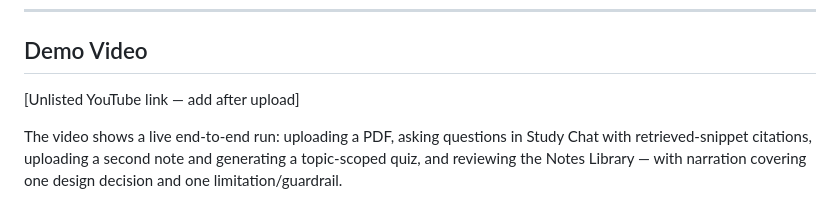
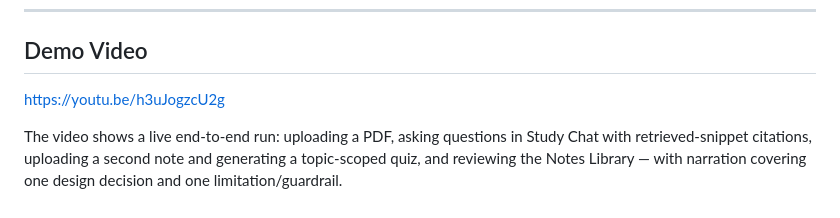
Before and after one commit to aryanks692/Study-Mate-agent, a Markdown page: README (1).md, the part around the change. GitHub-like rendering.

```diff
--- a/README (1).md
+++ b/README (1).md
@@ -123,6 +123,6 @@ Then open **http://localhost:8000** in your browser.
 
 ## Demo Video
 
-[Unlisted YouTube link — add after upload]
+ https://youtu.be/h3uJogzcU2g
 
 The video shows a live end-to-end run: uploading a PDF, asking questions in Study Chat with retrieved-snippet citations, uploading a second note and generating a topic-scoped quiz, and reviewing the Notes Library — with narration covering one design decision and one limitation/guardrail.
```
